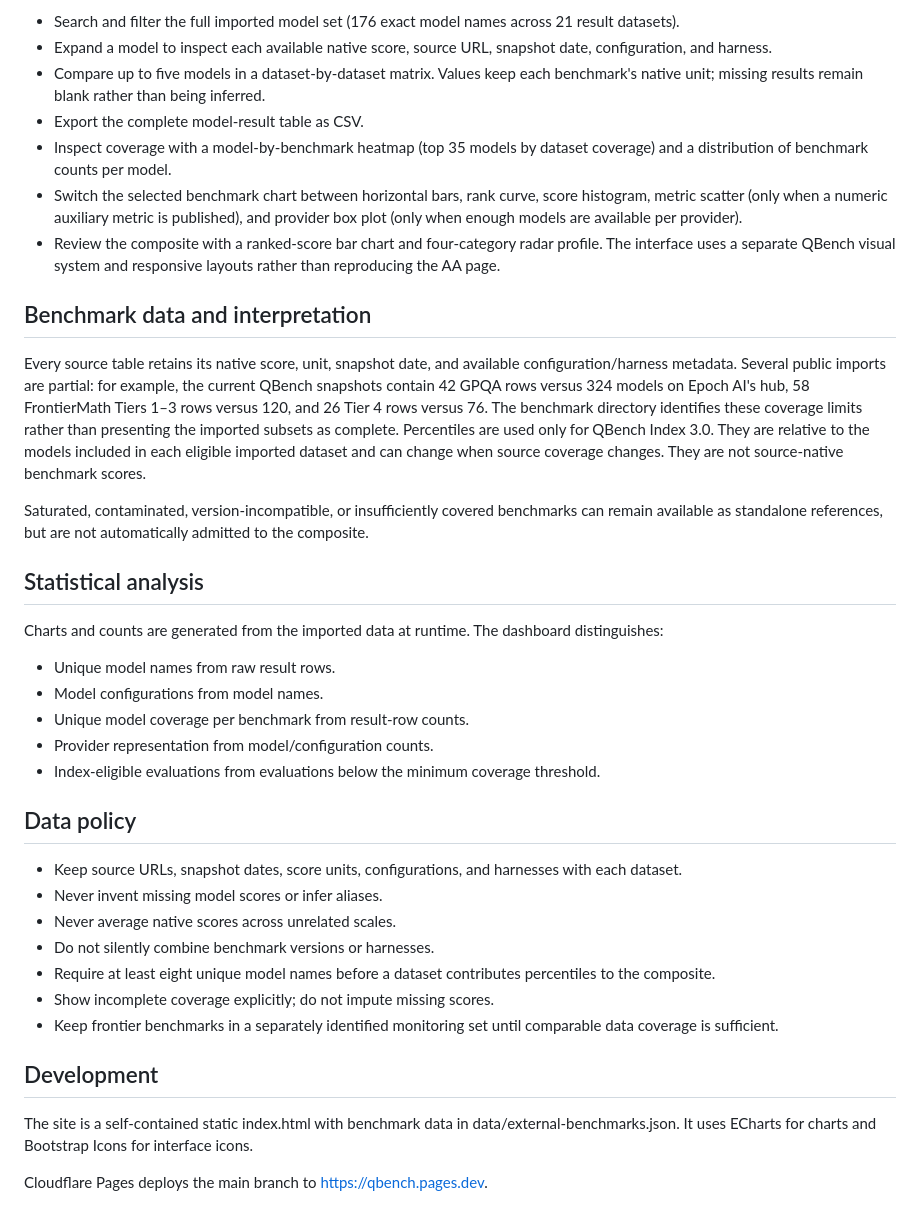
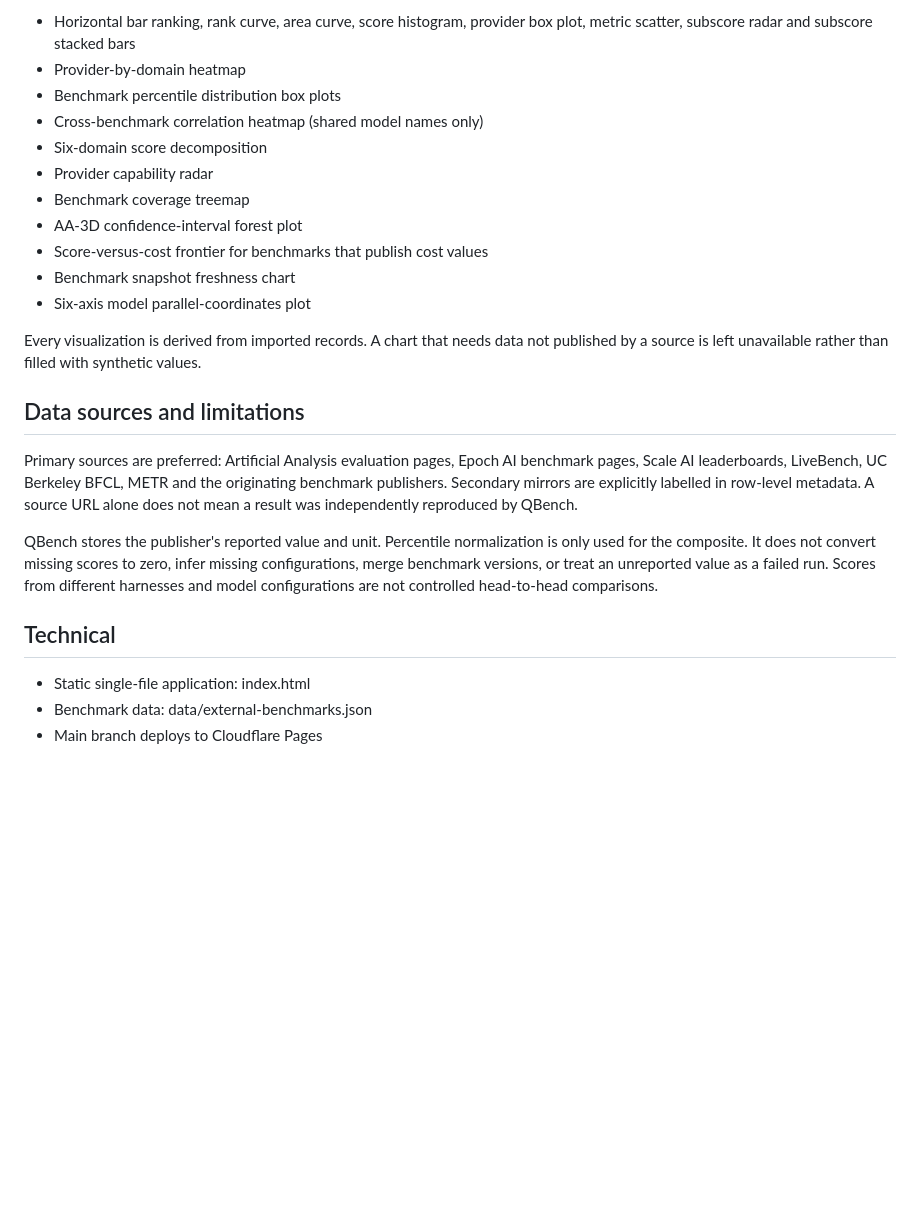
Before and after one commit to nden14800/qbench, a Markdown page: README.md, the part around one of its changes. Rendered like a GitHub page; blank space fills up the shorter version.

```diff
--- a/README.md
+++ b/README.md
@@ -83,39 +111,26 @@ ARC-AGI-3 public competition standings are team/system submissions, not a compar
 
-- Search and filter the full imported model set (176 exact model names across 21 result datasets).
-- Expand a model to inspect each available native score, source URL, snapshot date, configuration, and harness.
-- Compare up to five models in a dataset-by-dataset matrix. Values keep each benchmark's native unit; missing results remain blank rather than being inferred.
-- Export the complete model-result table as CSV.
-- Inspect coverage with a model-by-benchmark heatmap (top 35 models by dataset coverage) and a distribution of benchmark counts per model.
-- Switch the selected benchmark chart between horizontal bars, rank curve, score histogram, metric scatter (only when a numeric auxiliary metric is published), and provider box plot (only when enough models are available per provider).
-- Review the composite with a ranked-score bar chart and four-category radar profile. The interface uses a separate QBench visual system and responsive layouts rather than reproducing the AA page.
+- Horizontal bar ranking, rank curve, area curve, score histogram, provider box plot, metric scatter, subscore radar and subscore stacked bars
+- Provider-by-domain heatmap
+- Benchmark percentile distribution box plots
+- Cross-benchmark correlation heatmap (shared model names only)
+- Six-domain score decomposition
+- Provider capability radar
+- Benchmark coverage treemap
+- AA-3D confidence-interval forest plot
+- Score-versus-cost frontier for benchmarks that publish cost values
+- Benchmark snapshot freshness chart
+- Six-axis model parallel-coordinates plot
 
-## Benchmark data and interpretation
+Every visualization is derived from imported records. A chart that needs data not published by a source is left unavailable rather than filled with synthetic values.
 
-Every source table retains its native score, unit, snapshot date, and available configuration/harness metadata. Several public imports are partial: for example, the current QBench snapshots contain 42 GPQA rows versus 324 models on Epoch AI's hub, 58 FrontierMath Tiers 1–3 rows versus 120, and 26 Tier 4 rows versus 76. The benchmark directory identifies these coverage limits rather than presenting the imported subsets as complete. Percentiles are used only for QBench Index 3.0. They are relative to the models included in each eligible imported dataset and can change when source coverage changes. They are not source-native benchmark scores.
+## Data sources and limitations
 
-Saturated, contaminated, version-incompatible, or insufficiently covered benchmarks can remain available as standalone references, but are not automatically admitted to the composite.
+Primary sources are preferred: Artificial Analysis evaluation pages, Epoch AI benchmark pages, Scale AI leaderboards, LiveBench, UC Berkeley BFCL, METR and the originating benchmark publishers. Secondary mirrors are explicitly labelled in row-level metadata. A source URL alone does not mean a result was independently reproduced by QBench.
 
-## Statistical analysis
+QBench stores the publisher's reported value and unit. Percentile normalization is only used for the composite. It does not convert missing scores to zero, infer missing configurations, merge benchmark versions, or treat an unreported value as a failed run. Scores from different harnesses and model configurations are not controlled head-to-head comparisons.
 
-Charts and counts are generated from the imported data at runtime. The dashboard distinguishes:
-- Unique model names from raw result rows.
-- Model configurations from model names.
-- Unique model coverage per benchmark from result-row counts.
-- Provider representation from model/configuration counts.
-- Index-eligible evaluations from evaluations below the minimum coverage threshold.
+## Technical
 
-## Data policy
-
-- Keep source URLs, snapshot dates, score units, configurations, and harnesses with each dataset.
-- Never invent missing model scores or infer aliases.
-- Never average native scores across unrelated scales.
-- Do not silently combine benchmark versions or harnesses.
-- Require at least eight unique model names before a dataset contributes percentiles to the composite.
-- Show incomplete coverage explicitly; do not impute missing scores.
-- Keep frontier benchmarks in a separately identified monitoring set until comparable data coverage is sufficient.
-
-## Development
-
-The site is a self-contained static index.html with benchmark data in data/external-benchmarks.json. It uses ECharts for charts and Bootstrap Icons for interface icons.
-
-Cloudflare Pages deploys the main branch to https://qbench.pages.dev.
+- Static single-file application: index.html
+- Benchmark data: data/external-benchmarks.json
+- Main branch deploys to Cloudflare Pages
```
Also changed, not shown: other parts of README.md (+83 -55 lines).
